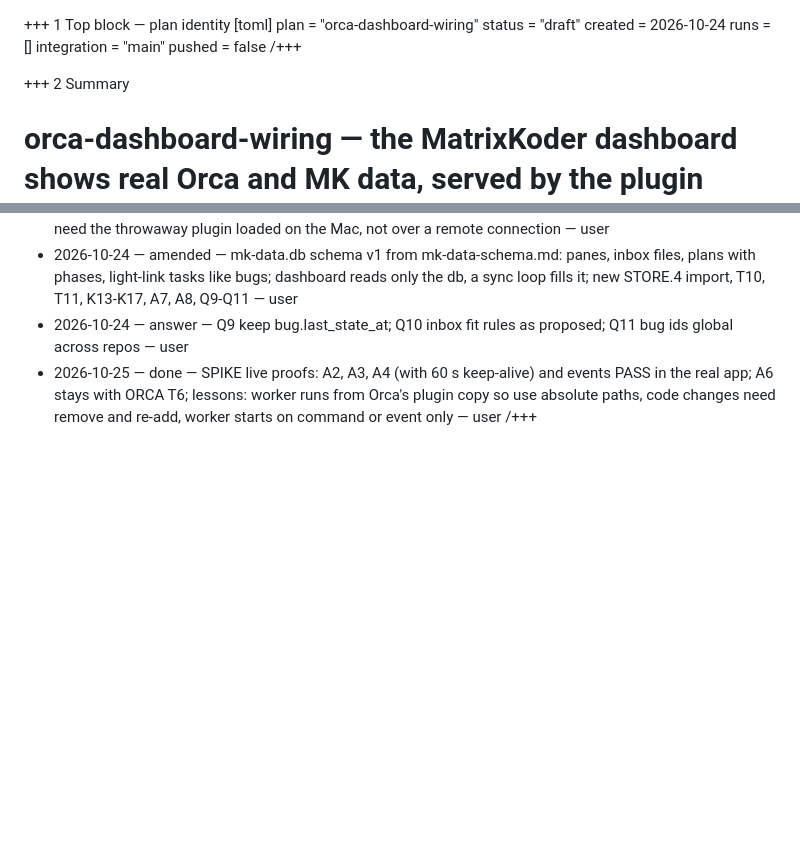
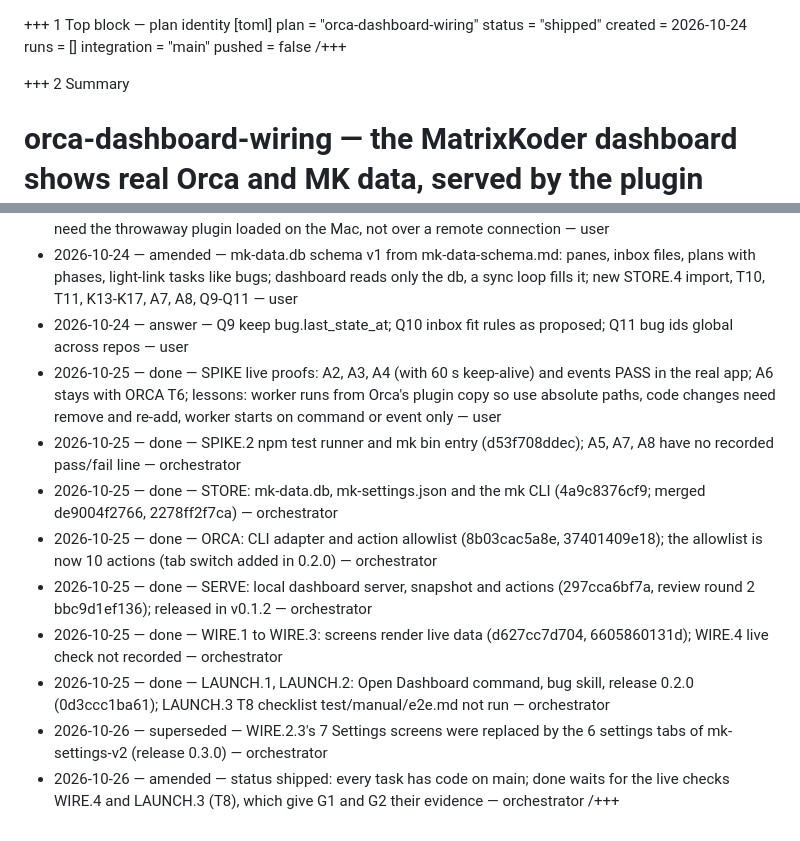
Before and after one commit to Interstellar-code/orca-matrixkoder, a Markdown page: .matrixkoder/inbox/orca-dashboard-wiring.md, 2 parts joined by grey strips. Rendered like a GitHub page; blank space fills up the shorter version.

Commit message:
docs(plan): dashboard wiring shipped, pending live check
Status draft -> shipped. Log entries for STORE through LAUNCH with their
commits; WIRE.2.3's settings screens superseded by settings v2. Done waits
for the live checks WIRE.4 and LAUNCH.3 (test/manual/e2e.md).

Co-Authored-By: Claude Opus 5.5 <noreply@anthropic.com>

```diff
--- a/.matrixkoder/inbox/orca-dashboard-wiring.md
+++ b/.matrixkoder/inbox/orca-dashboard-wiring.md
@@ -1,6 +1,6 @@
 +++ 1 Top block — plan identity [toml]
 plan = "orca-dashboard-wiring"
-status = "draft"
+status = "shipped"
 created = 2026-10-24
 runs = []
 integration = "main"
@@ -584,4 +584,12 @@ bundle = "npm run build"
 - 2026-10-24 — amended — mk-data.db schema v1 from mk-data-schema.md: panes, inbox files, plans with phases, light-link tasks like bugs; dashboard reads only the db, a sync loop fills it; new STORE.4 import, T10, T11, K13-K17, A7, A8, Q9-Q11 — user
 - 2026-10-24 — answer — Q9 keep bug.last_state_at; Q10 inbox fit rules as proposed; Q11 bug ids global across repos — user
 - 2026-10-25 — done — SPIKE live proofs: A2, A3, A4 (with 60 s keep-alive) and events PASS in the real app; A6 stays with ORCA T6; lessons: worker runs from Orca's plugin copy so use absolute paths, code changes need remove and re-add, worker starts on command or event only — user
+- 2026-10-25 — done — SPIKE.2 npm test runner and mk bin entry (d53f708ddec); A5, A7, A8 have no recorded pass/fail line — orchestrator
+- 2026-10-25 — done — STORE: mk-data.db, mk-settings.json and the mk CLI (4a9c8376cf9; merged de9004f2766, 2278ff2f7ca) — orchestrator
+- 2026-10-25 — done — ORCA: CLI adapter and action allowlist (8b03cac5a8e, 37401409e18); the allowlist is now 10 actions (tab switch added in 0.2.0) — orchestrator
+- 2026-10-25 — done — SERVE: local dashboard server, snapshot and actions (297cca6bf7a, review round 2 bbc9d1ef136); released in v0.1.2 — orchestrator
+- 2026-10-25 — done — WIRE.1 to WIRE.3: screens render live data (d627cc7d704, 6605860131d); WIRE.4 live check not recorded — orchestrator
+- 2026-10-25 — done — LAUNCH.1, LAUNCH.2: Open Dashboard command, bug skill, release 0.2.0 (0d3ccc1ba61); LAUNCH.3 T8 checklist test/manual/e2e.md not run — orchestrator
+- 2026-10-26 — superseded — WIRE.2.3's 7 Settings screens were replaced by the 6 settings tabs of mk-settings-v2 (release 0.3.0) — orchestrator
+- 2026-10-26 — amended — status shipped: every task has code on main; done waits for the live checks WIRE.4 and LAUNCH.3 (T8), which give G1 and G2 their evidence — orchestrator
 /+++
```
